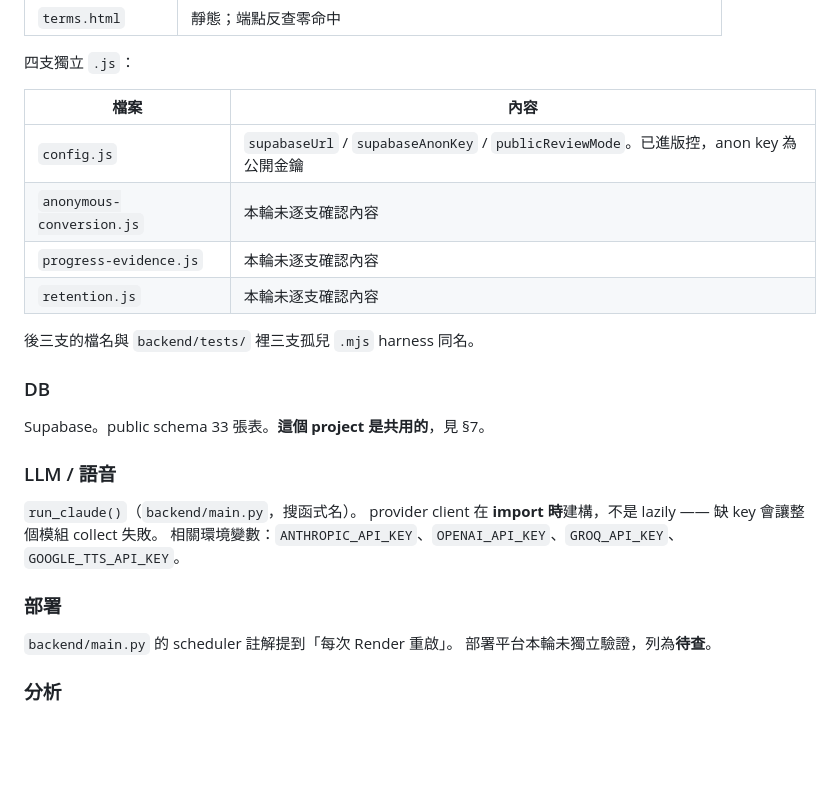
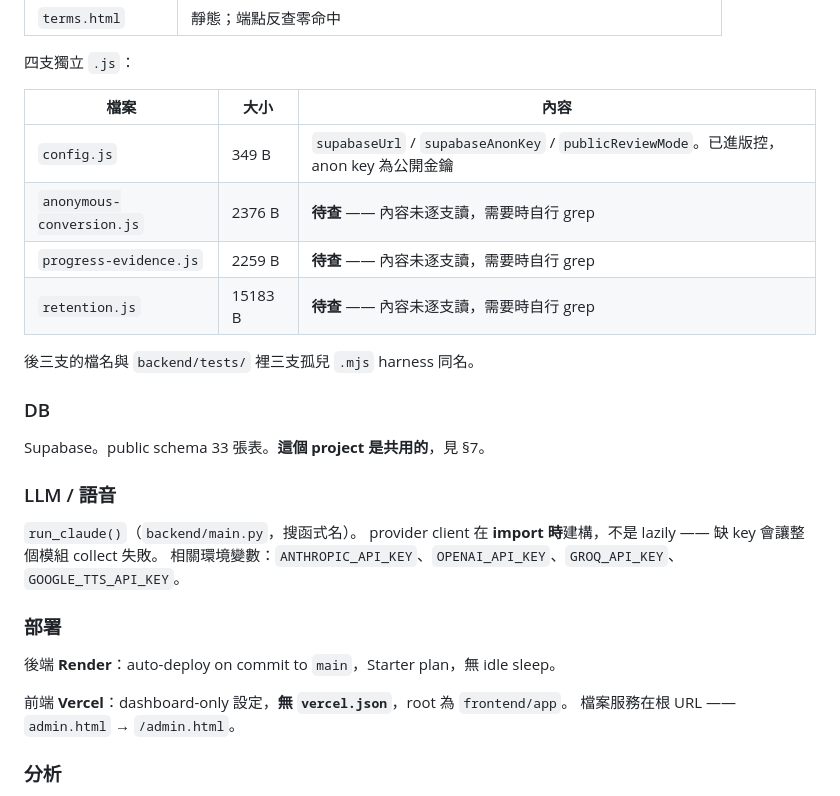
Before and after one commit to Galant1209/blabby, a Markdown page: CLAUDE.md, the part around one of its changes. GitHub-like rendering; blank space fills up the shorter version.

Commit message:
docs: 補完 CLAUDE.md 紅線與環境陷阱，補交 vocabulary gate 查證
Co-Authored-By: Claude Opus 5 <noreply@anthropic.com>

```diff
--- a/CLAUDE.md
+++ b/CLAUDE.md
@@ -60,12 +60,12 @@ IELTS 練習平台。五個練習模組 —— Speaking、Reading、Writing、Vo
 
 四支獨立 `.js`：
 
-| 檔案 | 內容 |
-|---|---|
-| `config.js` | `supabaseUrl` / `supabaseAnonKey` / `publicReviewMode`。已進版控，anon key 為公開金鑰 |
-| `anonymous-conversion.js` | 本輪未逐支確認內容 |
-| `progress-evidence.js` | 本輪未逐支確認內容 |
-| `retention.js` | 本輪未逐支確認內容 |
+| 檔案 | 大小 | 內容 |
+|---|---|---|
+| `config.js` | 349 B | `supabaseUrl` / `supabaseAnonKey` / `publicReviewMode`。已進版控，anon key 為公開金鑰 |
+| `anonymous-conversion.js` | 2376 B | **待查** —— 內容未逐支讀，需要時自行 grep |
+| `progress-evidence.js` | 2259 B | **待查** —— 內容未逐支讀，需要時自行 grep |
+| `retention.js` | 15183 B | **待查** —— 內容未逐支讀，需要時自行 grep |
 
 後三支的檔名與 `backend/tests/` 裡三支孤兒 `.mjs` harness 同名。
 
@@ -81,8 +81,10 @@ provider client 在 **import 時**建構，不是 lazily —— 缺 key 會讓
 
 ### 部署
 
-`backend/main.py` 的 scheduler 註解提到「每次 Render 重啟」。
-部署平台本輪未獨立驗證，列為**待查**。
+後端 **Render**：auto-deploy on commit to `main`，Starter plan，無 idle sleep。
+
+前端 **Vercel**：dashboard-only 設定，**無 `vercel.json`**，root 為 `frontend/app`。
+檔案服務在根 URL —— `admin.html` → `/admin.html`。
 
 ### 分析
 
```
Also changed, not shown: other parts of CLAUDE.md (+54 -67 lines).
